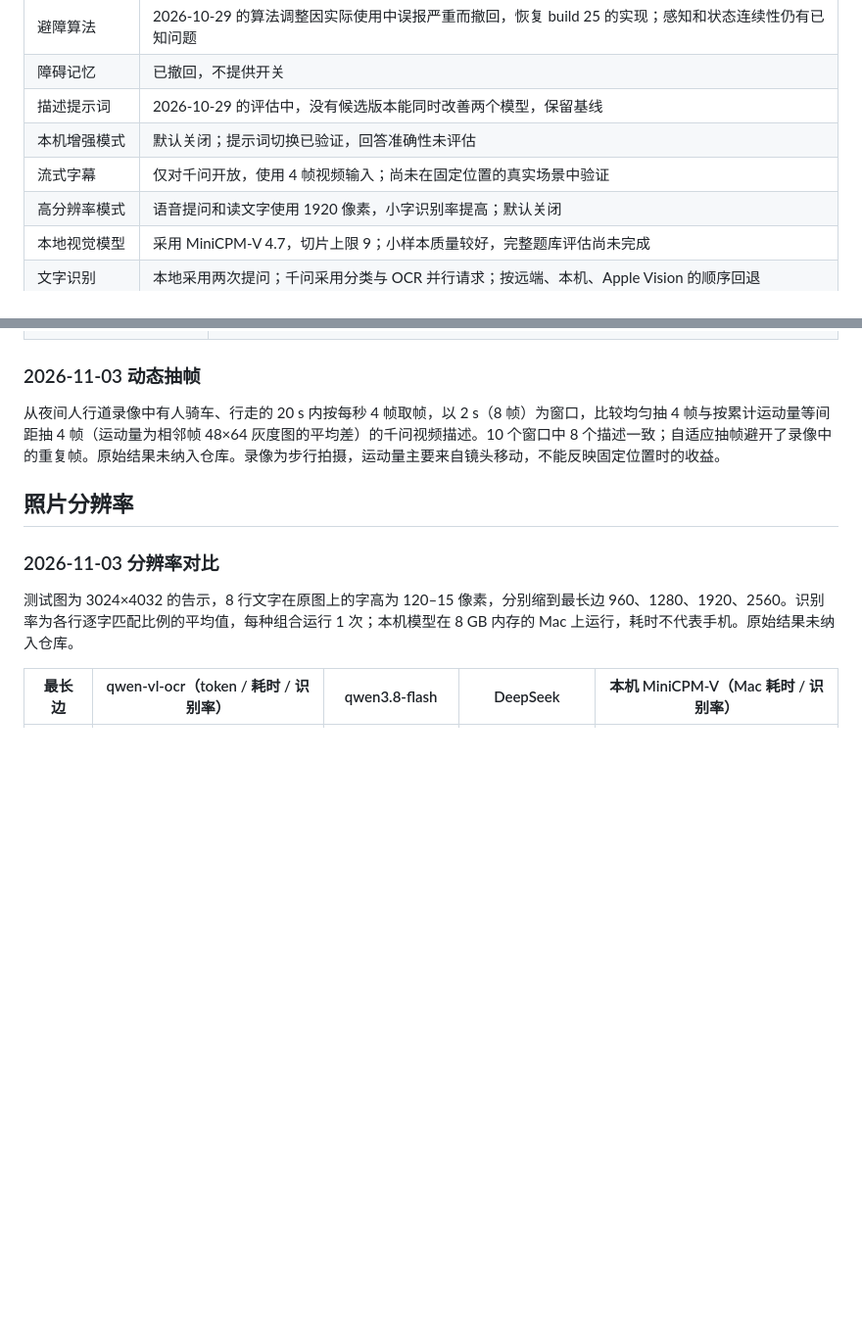
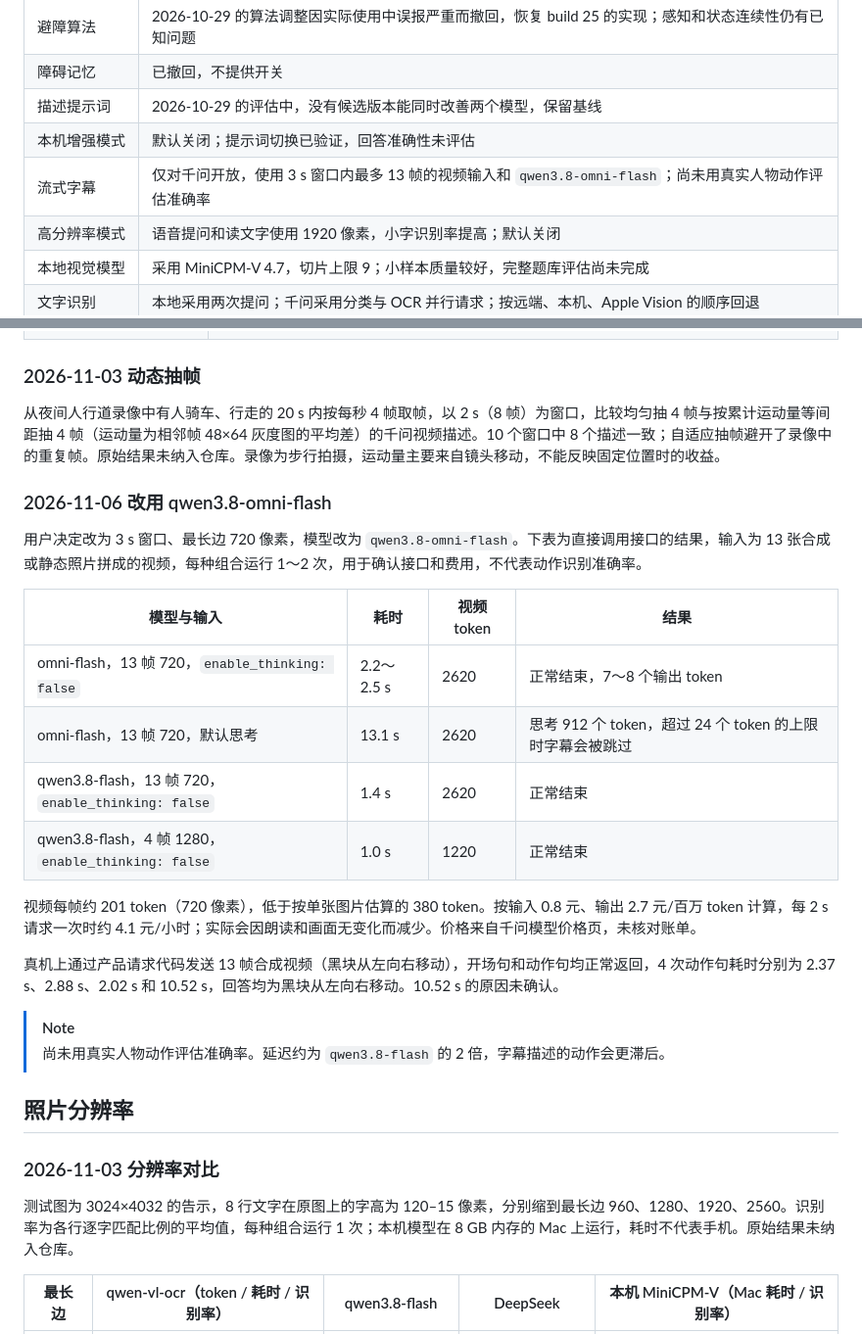
Before and after one commit to Rebel-Gloria/PRTS, a Markdown page: docs/validation.md, 2 parts joined by grey strips. Shown at 98% size. GitHub-like rendering; blank space fills up the shorter version.

```diff
--- a/docs/validation.md
+++ b/docs/validation.md
@@ -10,7 +10,7 @@
 | 障碍记忆 | 已撤回，不提供开关 |
 | 描述提示词 | 2026-10-29 的评估中，没有候选版本能同时改善两个模型，保留基线 |
 | 本机增强模式 | 默认关闭；提示词切换已验证，回答准确性未评估 |
-| 流式字幕 | 仅对千问开放，使用 4 帧视频输入；尚未在固定位置的真实场景中验证 |
+| 流式字幕 | 仅对千问开放，使用 3 s 窗口内最多 13 帧的视频输入和 `qwen3.8-omni-flash`；尚未用真实人物动作评估准确率 |
 | 高分辨率模式 | 语音提问和读文字使用 1920 像素，小字识别率提高；默认关闭 |
 | 本地视觉模型 | 采用 MiniCPM-V 4.7，切片上限 9；小样本质量较好，完整题库评估尚未完成 |
 | 文字识别 | 本地采用两次提问；千问采用分类与 OCR 并行请求；按远端、本机、Apple Vision 的顺序回退 |
@@ -210,6 +210,24 @@ MiniCPM-V 4.7 仍会出现中英文混用、物体细分类错误和遗漏台阶
 
 从夜间人行道录像中有人骑车、行走的 20 s 内按每秒 4 帧取帧，以 2 s（8 帧）为窗口，比较均匀抽 4 帧与按累计运动量等间距抽 4 帧（运动量为相邻帧 48×64 灰度图的平均差）的千问视频描述。10 个窗口中 8 个描述一致；自适应抽帧避开了录像中的重复帧。原始结果未纳入仓库。录像为步行拍摄，运动量主要来自镜头移动，不能反映固定位置时的收益。
 
+### 2026-11-06 改用 qwen3.8-omni-flash
+
+用户决定改为 3 s 窗口、最长边 720 像素，模型改为 `qwen3.8-omni-flash`。下表为直接调用接口的结果，输入为 13 张合成或静态照片拼成的视频，每种组合运行 1～2 次，用于确认接口和费用，不代表动作识别准确率。
+
+| 模型与输入 | 耗时 | 视频 token | 结果 |
+|---|---|---|---|
+| omni-flash，13 帧 720，`enable_thinking: false` | 2.2～2.5 s | 2620 | 正常结束，7～8 个输出 token |
+| omni-flash，13 帧 720，默认思考 | 13.1 s | 2620 | 思考 912 个 token，超过 24 个 token 的上限时字幕会被跳过 |
+| qwen3.8-flash，13 帧 720，`enable_thinking: false` | 1.4 s | 2620 | 正常结束 |
+| qwen3.8-flash，4 帧 1280，`enable_thinking: false` | 1.0 s | 1220 | 正常结束 |
+
+视频每帧约 201 token（720 像素），低于按单张图片估算的 380 token。按输入 0.8 元、输出 2.7 元/百万 token 计算，每 2 s 请求一次时约 4.1 元/小时；实际会因朗读和画面无变化而减少。价格来自千问模型价格页，未核对账单。
+
+真机上通过产品请求代码发送 13 帧合成视频（黑块从左向右移动），开场句和动作句均正常返回，4 次动作句耗时分别为 2.37 s、2.88 s、2.02 s 和 10.52 s，回答均为黑块从左向右移动。10.52 s 的原因未确认。
+
+> [!NOTE]
+> 尚未用真实人物动作评估准确率。延迟约为 `qwen3.8-flash` 的 2 倍，字幕描述的动作会更滞后。
+
 ## 照片分辨率
 
 ### 2026-11-03 分辨率对比
```
Also changed, not shown: docs/vision.md (+6 -6 lines).
